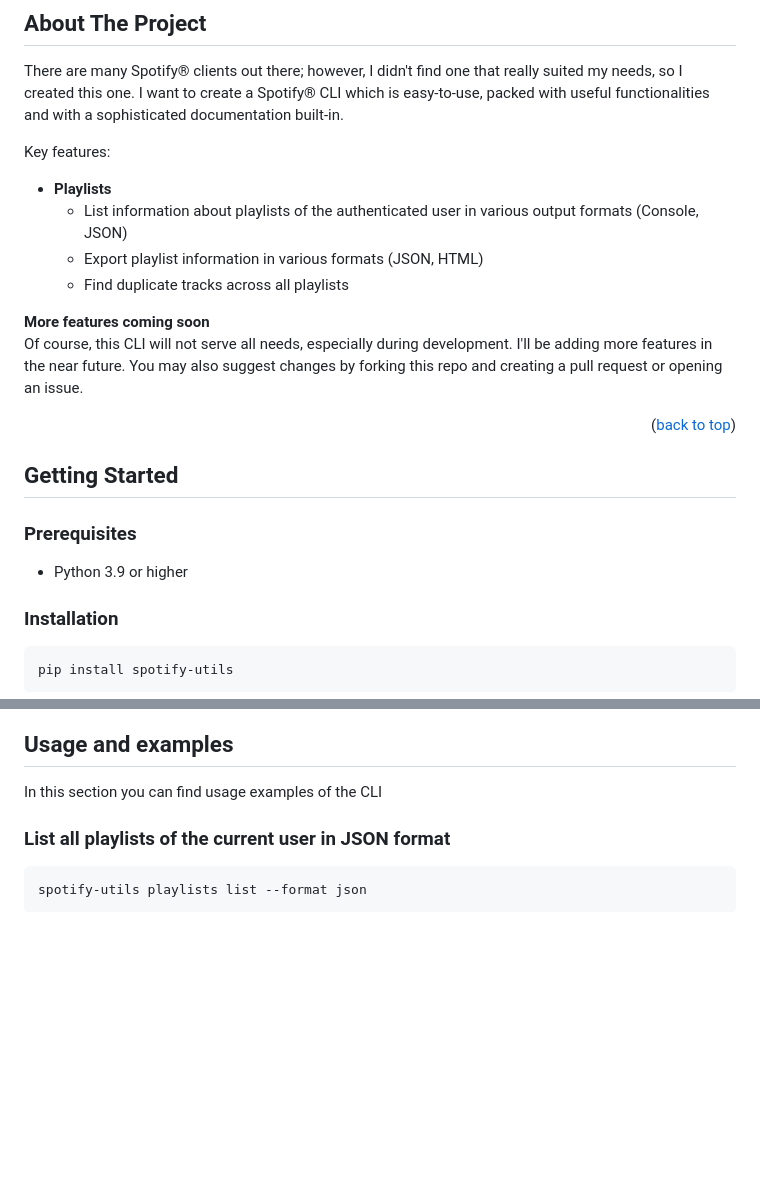
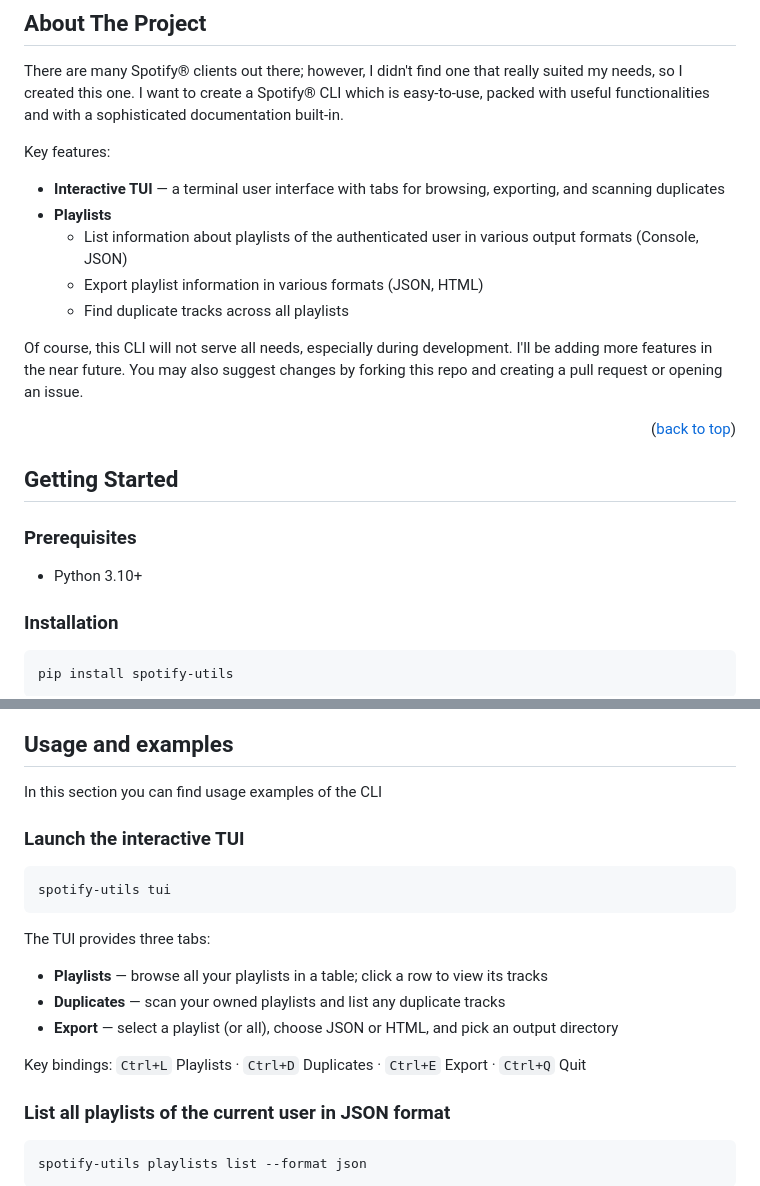
Before and after one commit to fabieu/spotify-utils, a Markdown page: README.md, 2 parts joined by grey strips. Drawn GitHub-style; blank space fills up the shorter version.

Commit message:
Update README to include interactive TUI features and prerequisites

````diff
--- a/README.md
+++ b/README.md
@@ -57,12 +57,12 @@ sophisticated documentation built-in.
 
 Key features:
 
+- **Interactive TUI** — a terminal user interface with tabs for browsing, exporting, and scanning duplicates
 - **Playlists**
     - List information about playlists of the authenticated user in various output formats (Console, JSON)
     - Export playlist information in various formats (JSON, HTML)
     - Find duplicate tracks across all playlists
 
-**More features coming soon**
 Of course, this CLI will not serve all needs, especially during development. I'll be adding more features in the near
 future. You may also suggest changes by forking this repo and creating a pull request or opening an issue.
 
@@ -74,7 +74,7 @@ future. You may also suggest changes by forking this repo and creating a pull re
 
 ### Prerequisites
 
-- Python 3.9 or higher
+- Python 3.10+
 
 ### Installation
 
@@ -116,6 +116,20 @@ SPOTIFY_UTILS_REDIRECT_URI='your-app-redirect-url'
 ## Usage and examples
 
 In this section you can find usage examples of the CLI
+
+### Launch the interactive TUI
+
+```text
+spotify-utils tui
+```
+
+The TUI provides three tabs:
+
+- **Playlists** — browse all your playlists in a table; click a row to view its tracks
+- **Duplicates** — scan your owned playlists and list any duplicate tracks
+- **Export** — select a playlist (or all), choose JSON or HTML, and pick an output directory
+
+Key bindings: `Ctrl+L` Playlists · `Ctrl+D` Duplicates · `Ctrl+E` Export · `Ctrl+Q` Quit
 
 ### List all playlists of the current user in JSON format
 
````
Also changed, not shown: other parts of README.md (+1 -0 lines).
